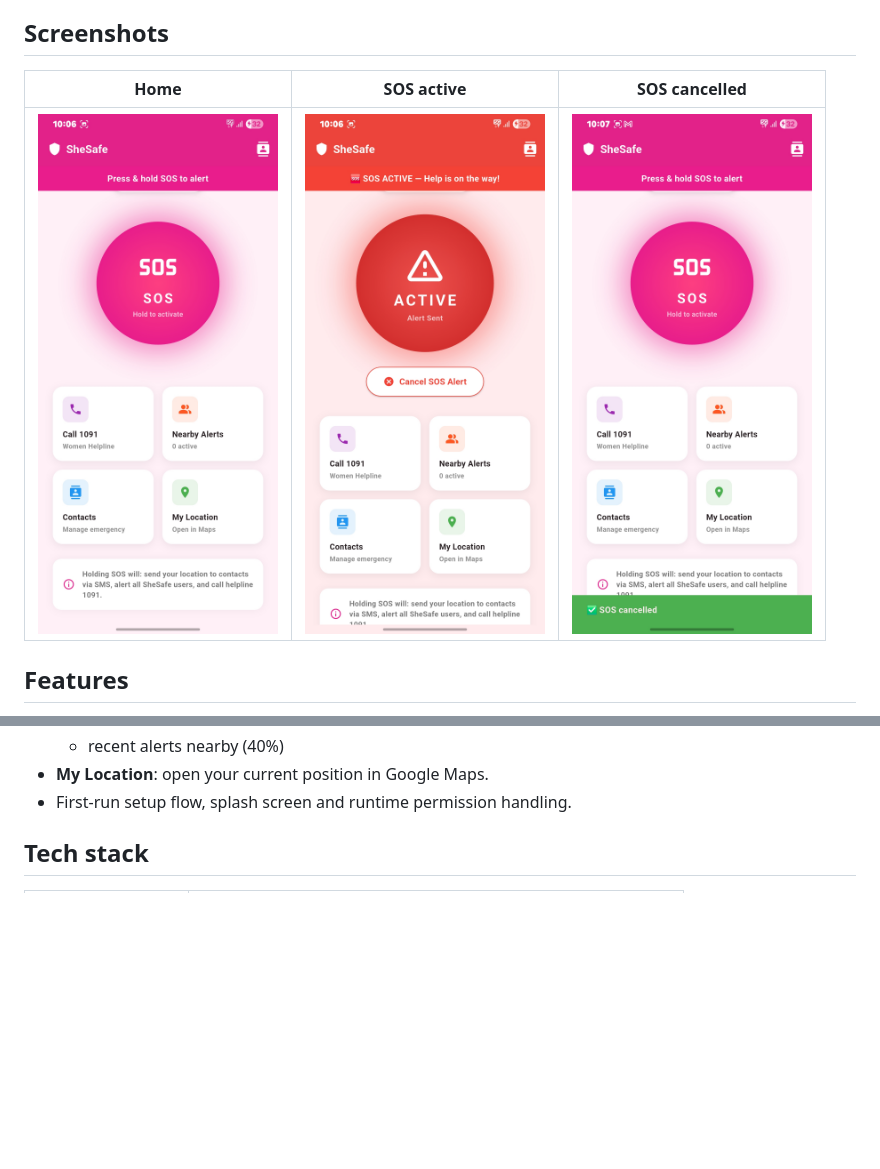
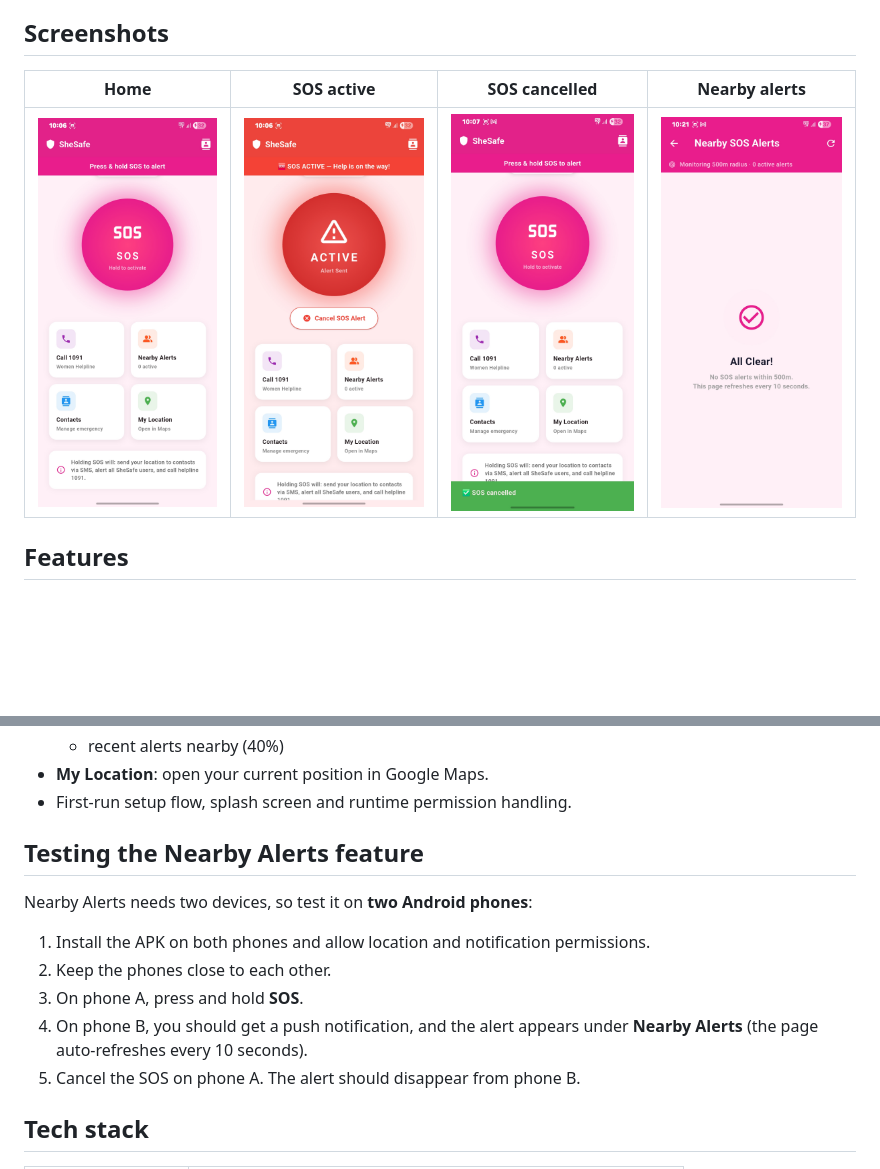
Before and after one commit to NachiketAbhayVaidya/SOS, a Markdown page: README.md, 2 parts joined by grey strips. Rendered like a GitHub page; pictures changed too: docs/screenshots/nearby-alerts.jpg (added); blank space fills up the shorter version.

Commit message:
README: add Nearby Alerts screenshot and two-phone testing steps
Co-Authored-By: Claude Sonnet 5.5 <noreply@anthropic.com>

```diff
--- a/README.md
+++ b/README.md
@@ -8,9 +8,9 @@ A cross-platform women's safety app built with **Flutter** and **Firebase**. Wit
 
 ## Screenshots
 
-| Home | SOS active | SOS cancelled |
-|:---:|:---:|:---:|
-| <img src="docs/screenshots/home.jpg" width="240"> | <img src="docs/screenshots/sos-active.jpg" width="240"> | <img src="docs/screenshots/sos-cancelled.jpg" width="240"> |
+| Home | SOS active | SOS cancelled | Nearby alerts |
+|:---:|:---:|:---:|:---:|
+| <img src="docs/screenshots/home.jpg" width="200"> | <img src="docs/screenshots/sos-active.jpg" width="200"> | <img src="docs/screenshots/sos-cancelled.jpg" width="200"> | <img src="docs/screenshots/nearby-alerts.jpg" width="200"> |
 
 ## Features
 
@@ -30,6 +30,16 @@ A cross-platform women's safety app built with **Flutter** and **Firebase**. Wit
   - recent alerts nearby (40%)
 - **My Location**: open your current position in Google Maps.
 - First-run setup flow, splash screen and runtime permission handling.
+
+## Testing the Nearby Alerts feature
+
+Nearby Alerts needs two devices, so test it on **two Android phones**:
+
+1. Install the APK on both phones and allow location and notification permissions.
+2. Keep the phones close to each other.
+3. On phone A, press and hold **SOS**.
+4. On phone B, you should get a push notification, and the alert appears under **Nearby Alerts** (the page auto-refreshes every 10 seconds).
+5. Cancel the SOS on phone A. The alert should disappear from phone B.
 
 ## Tech stack
 
```
